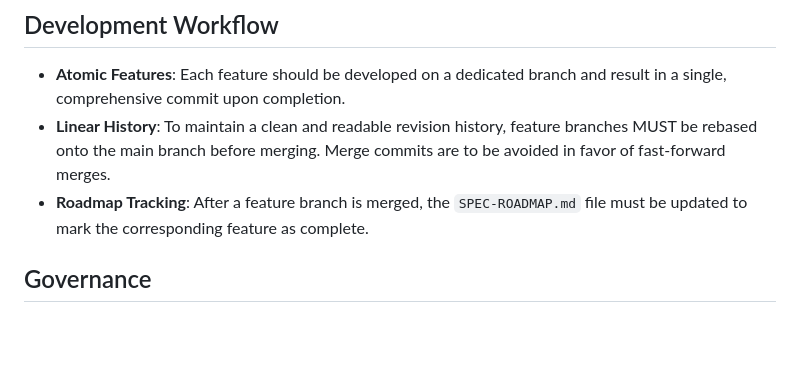
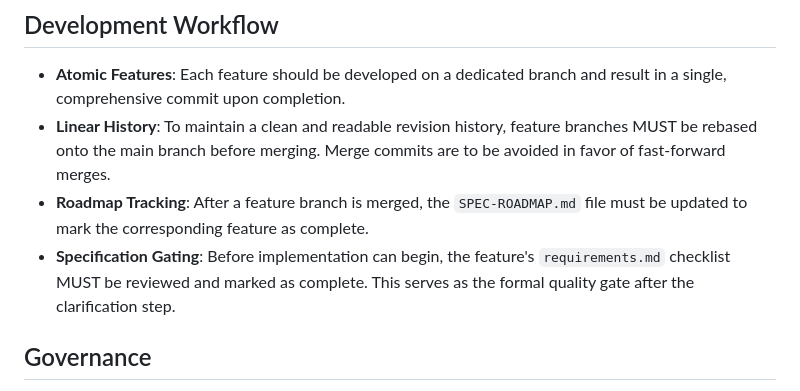
Before and after one commit to oswaldo/first, a Markdown page: .specify/memory/constitution.md, the part around one of its changes. Rendered like a GitHub page; blank space fills up the shorter version.

Commit message:
docs: Add specification gating rule to constitution

```diff
--- a/.specify/memory/constitution.md
+++ b/.specify/memory/constitution.md
@@ -28,6 +28,7 @@ Development must be guided by a clear, high-level vision document that precedes
 - **Atomic Features**: Each feature should be developed on a dedicated branch and result in a single, comprehensive commit upon completion.
 - **Linear History**: To maintain a clean and readable revision history, feature branches MUST be rebased onto the main branch before merging. Merge commits are to be avoided in favor of fast-forward merges.
 - **Roadmap Tracking**: After a feature branch is merged, the `SPEC-ROADMAP.md` file must be updated to mark the corresponding feature as complete.
+- **Specification Gating**: Before implementation can begin, the feature's `requirements.md` checklist MUST be reviewed and marked as complete. This serves as the formal quality gate after the clarification step.
 
 ## Governance
 This constitution is the supreme governing document for the `first` project. All development practices, tools, and contributions must align with its principles. Amendments to this constitution require a formal proposal, review, and a clear migration plan for any affected components.
```
Also changed, not shown: other parts of .specify/memory/constitution.md (+1 -1 lines).
